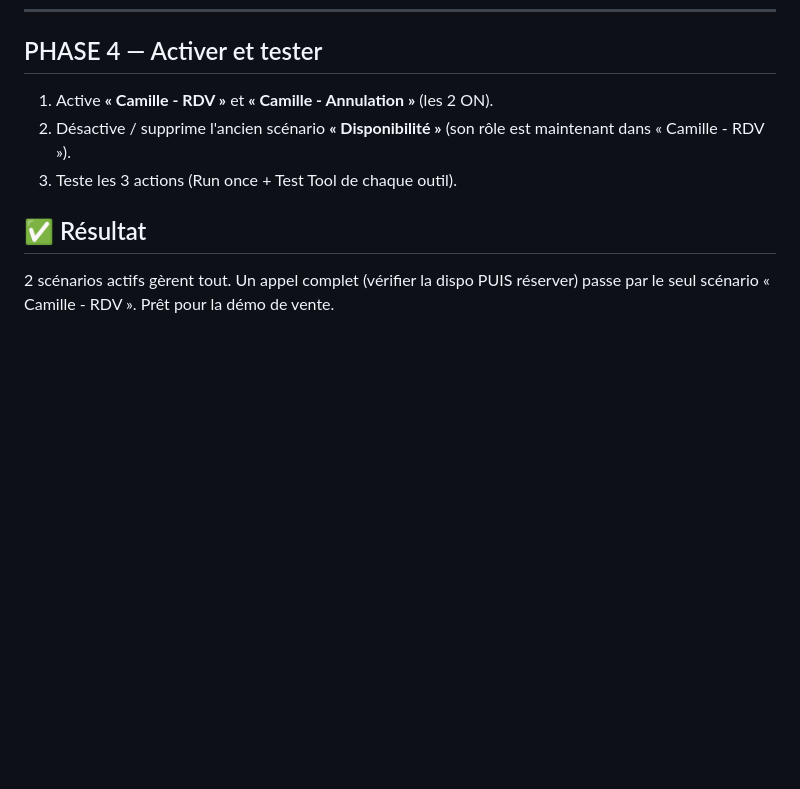
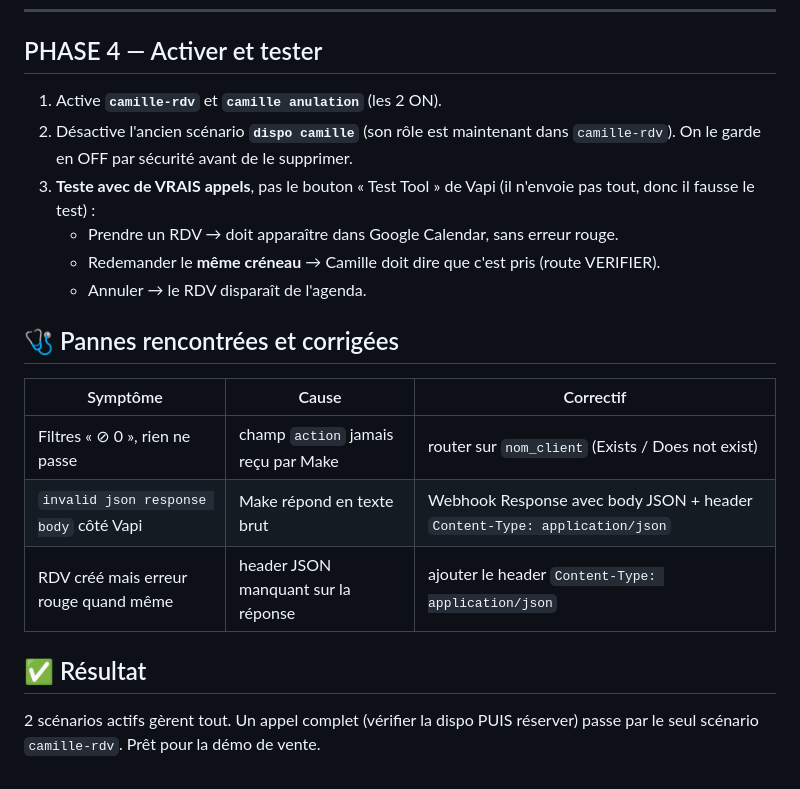
Before and after one commit to gabrielsebban3-code/bot-de-trading-btc-alt, a Markdown page: agent-salon/docs/make-fusion-routeur.md, the part around one of its changes. GitHub-like rendering; blank space fills up the shorter version.

```diff
--- a/agent-salon/docs/make-fusion-routeur.md
+++ b/agent-salon/docs/make-fusion-routeur.md
@@ -77,11 +94,23 @@ Actuel : `Webhook → Create an Event → Webhook Response`.
 ---
 
 ## PHASE 4 — Activer et tester
-1. Active **« Camille - RDV »** et **« Camille - Annulation »** (les 2 ON).
-2. Désactive / supprime l'ancien scénario **« Disponibilité »** (son rôle est
-   maintenant dans « Camille - RDV »).
-3. Teste les 3 actions (Run once + Test Tool de chaque outil).
+1. Active **`camille-rdv`** et **`camille anulation`** (les 2 ON).
+2. Désactive l'ancien scénario **`dispo camille`** (son rôle est maintenant dans
+   `camille-rdv`). On le garde en OFF par sécurité avant de le supprimer.
+3. **Teste avec de VRAIS appels**, pas le bouton « Test Tool » de Vapi (il
+   n'envoie pas tout, donc il fausse le test) :
+   - Prendre un RDV → doit apparaître dans Google Calendar, sans erreur rouge.
+   - Redemander le **même créneau** → Camille doit dire que c'est pris (route
+     VERIFIER).
+   - Annuler → le RDV disparaît de l'agenda.
+
+## 🩺 Pannes rencontrées et corrigées
+| Symptôme | Cause | Correctif |
+|---|---|---|
+| Filtres « ⊘ 0 », rien ne passe | champ `action` jamais reçu par Make | router sur `nom_client` (Exists / Does not exist) |
+| `invalid json response body` côté Vapi | Make répond en texte brut | Webhook Response avec body JSON + header `Content-Type: application/json` |
+| RDV créé mais erreur rouge quand même | header JSON manquant sur la réponse | ajouter le header `Content-Type: application/json` |
 
 ## ✅ Résultat
 2 scénarios actifs gèrent tout. Un appel complet (vérifier la dispo PUIS réserver)
-passe par le seul scénario « Camille - RDV ». Prêt pour la démo de vente.
+passe par le seul scénario `camille-rdv`. Prêt pour la démo de vente.
```
Also changed, not shown: other parts of agent-salon/docs/make-fusion-routeur.md (+38 -21 lines).
